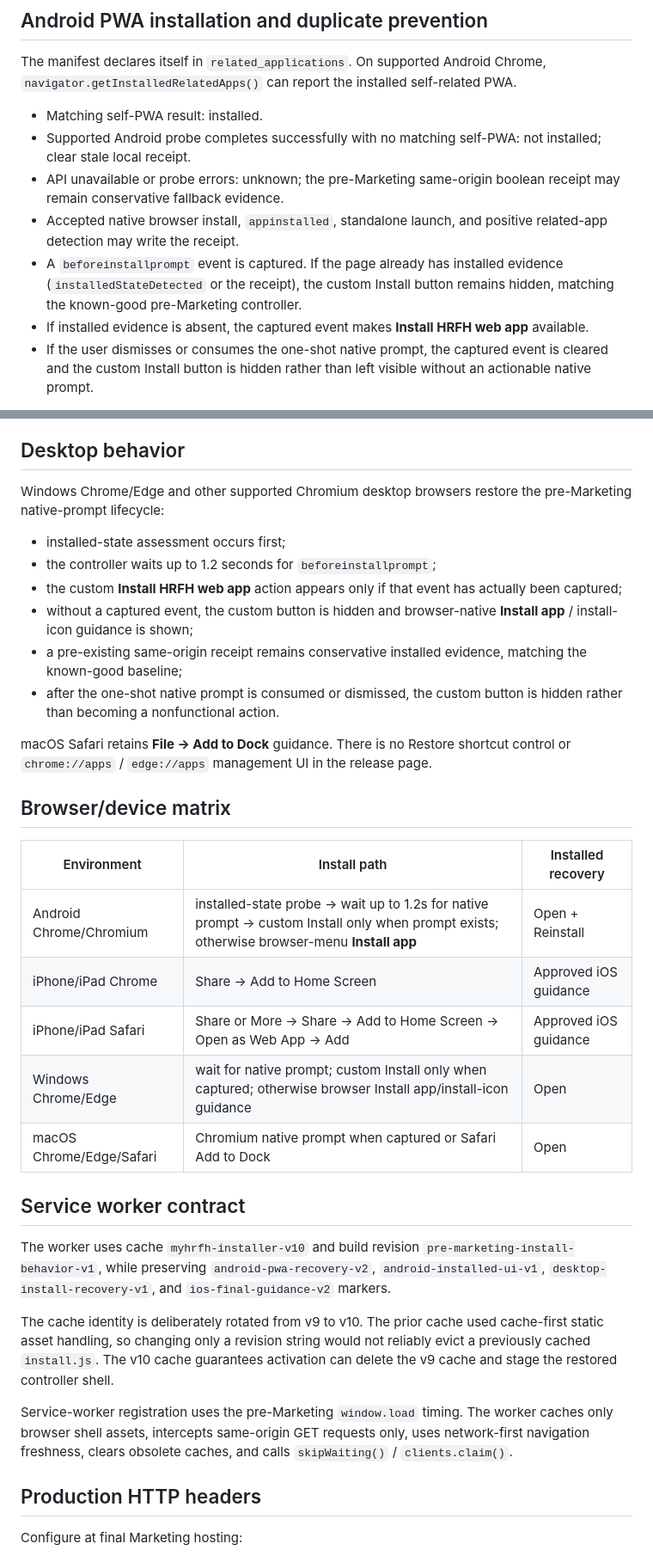
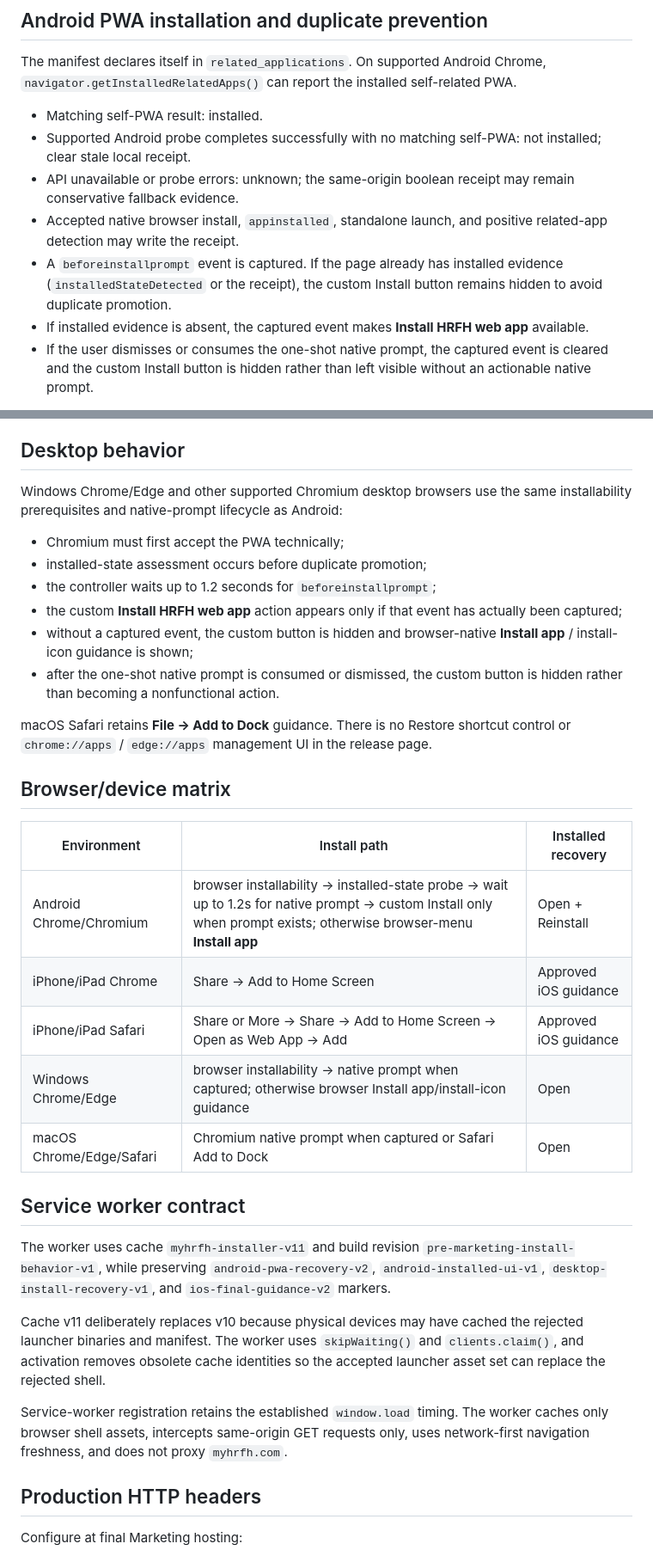
Before and after one commit to srh-bit/mobile-pwa-install-test, a Markdown page: docs/PRODUCTION-READINESS.md, 2 parts joined by grey strips. Shown at 86% size. GitHub-like rendering.

```diff
--- a/docs/PRODUCTION-READINESS.md
+++ b/docs/PRODUCTION-READINESS.md
@@ -28,9 +54,9 @@ The manifest declares itself in `related_applications`. On supported Android Chr
 
 - Matching self-PWA result: installed.
 - Supported Android probe completes successfully with no matching self-PWA: not installed; clear stale local receipt.
-- API unavailable or probe errors: unknown; the pre-Marketing same-origin boolean receipt may remain conservative fallback evidence.
+- API unavailable or probe errors: unknown; the same-origin boolean receipt may remain conservative fallback evidence.
 - Accepted native browser install, `appinstalled`, standalone launch, and positive related-app detection may write the receipt.
-- A `beforeinstallprompt` event is captured. If the page already has installed evidence (`installedStateDetected` or the receipt), the custom Install button remains hidden, matching the known-good pre-Marketing controller.
+- A `beforeinstallprompt` event is captured. If the page already has installed evidence (`installedStateDetected` or the receipt), the custom Install button remains hidden to avoid duplicate promotion.
 - If installed evidence is absent, the captured event makes **Install HRFH web app** available.
 - If the user dismisses or consumes the one-shot native prompt, the captured event is cleared and the custom Install button is hidden rather than left visible without an actionable native prompt.
 
@@ -62,13 +88,13 @@ Guidance remains safe-area aware, responsive to orientation/viewport changes, ke
 
 ## Desktop behavior
 
-Windows Chrome/Edge and other supported Chromium desktop browsers restore the pre-Marketing native-prompt lifecycle:
+Windows Chrome/Edge and other supported Chromium desktop browsers use the same installability prerequisites and native-prompt lifecycle as Android:
 
-- installed-state assessment occurs first;
+- Chromium must first accept the PWA technically;
+- installed-state assessment occurs before duplicate promotion;
 - the controller waits up to 1.2 seconds for `beforeinstallprompt`;
 - the custom **Install HRFH web app** action appears only if that event has actually been captured;
 - without a captured event, the custom button is hidden and browser-native **Install app** / install-icon guidance is shown;
-- a pre-existing same-origin receipt remains conservative installed evidence, matching the known-good baseline;
 - after the one-shot native prompt is consumed or dismissed, the custom button is hidden rather than becoming a nonfunctional action.
 
 macOS Safari retains **File → Add to Dock** guidance. There is no Restore shortcut control or `chrome://apps` / `edge://apps` management UI in the release page.
@@ -77,19 +103,19 @@ macOS Safari retains **File → Add to Dock** guidance. There is no Restore shor
 
 | Environment | Install path | Installed recovery |
 | --- | --- | --- |
-| Android Chrome/Chromium | installed-state probe → wait up to 1.2s for native prompt → custom Install only when prompt exists; otherwise browser-menu **Install app** | Open + Reinstall |
+| Android Chrome/Chromium | browser installability → installed-state probe → wait up to 1.2s for native prompt → custom Install only when prompt exists; otherwise browser-menu **Install app** | Open + Reinstall |
 | iPhone/iPad Chrome | Share → Add to Home Screen | Approved iOS guidance |
 | iPhone/iPad Safari | Share or More → Share → Add to Home Screen → Open as Web App → Add | Approved iOS guidance |
-| Windows Chrome/Edge | wait for native prompt; custom Install only when captured; otherwise browser Install app/install-icon guidance | Open |
+| Windows Chrome/Edge | browser installability → native prompt when captured; otherwise browser Install app/install-icon guidance | Open |
 | macOS Chrome/Edge/Safari | Chromium native prompt when captured or Safari Add to Dock | Open |
 
 ## Service worker contract
 
-The worker uses cache `myhrfh-installer-v10` and build revision `pre-marketing-install-behavior-v1`, while preserving `android-pwa-recovery-v2`, `android-installed-ui-v1`, `desktop-install-recovery-v1`, and `ios-final-guidance-v2` markers.
+The worker uses cache `myhrfh-installer-v11` and build revision `pre-marketing-install-behavior-v1`, while preserving `android-pwa-recovery-v2`, `android-installed-ui-v1`, `desktop-install-recovery-v1`, and `ios-final-guidance-v2` markers.
 
-The cache identity is deliberately rotated from v9 to v10. The prior cache used cache-first static asset handling, so changing only a revision string would not reliably evict a previously cached `install.js`. The v10 cache guarantees activation can delete the v9 cache and stage the restored controller shell.
+Cache v11 deliberately replaces v10 because physical devices may have cached the rejected launcher binaries and manifest. The worker uses `skipWaiting()` and `clients.claim()`, and activation removes obsolete cache identities so the accepted launcher asset set can replace the rejected shell.
 
-Service-worker registration uses the pre-Marketing `window.load` timing. The worker caches only browser shell assets, intercepts same-origin GET requests only, uses network-first navigation freshness, clears obsolete caches, and calls `skipWaiting()` / `clients.claim()`.
+Service-worker registration retains the established `window.load` timing. The worker caches only browser shell assets, intercepts same-origin GET requests only, uses network-first navigation freshness, and does not proxy `myhrfh.com`.
 
 ## Production HTTP headers
 
```
Also changed, not shown: other parts of docs/PRODUCTION-READINESS.md (+45 -18 lines).
